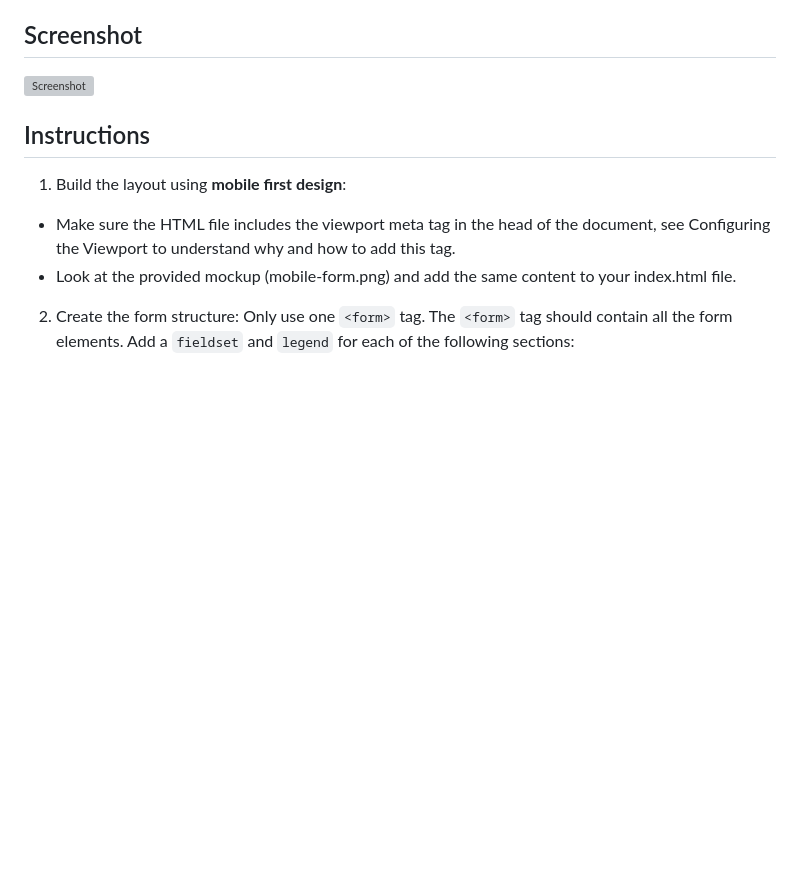
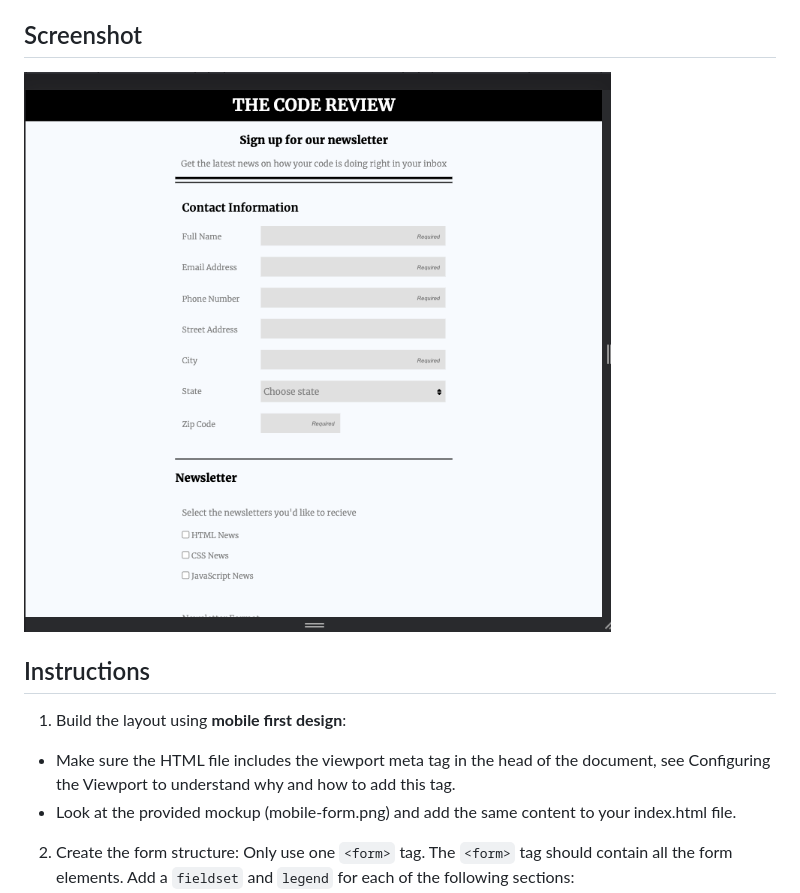
Before and after one commit to Ajeso/registration_form, a Markdown page: README.md, the part around the change. GitHub-like rendering; pictures changed too: registration-form.png (added); blank space fills up the shorter version; grey boxes are pictures that could not be loaded.

Commit message:
Added the screenshot to the folder

```diff
--- a/README.md
+++ b/README.md
@@ -6,7 +6,7 @@ It entails creating a mobile and desktop responsive registration form. What I le
 
 ## Screenshot
 
-![Screenshot](https://github.com/Ajeso/registration_form/issues/new)
+![Screenshot](/registration-form.png)
 
 ## Instructions
 
```
